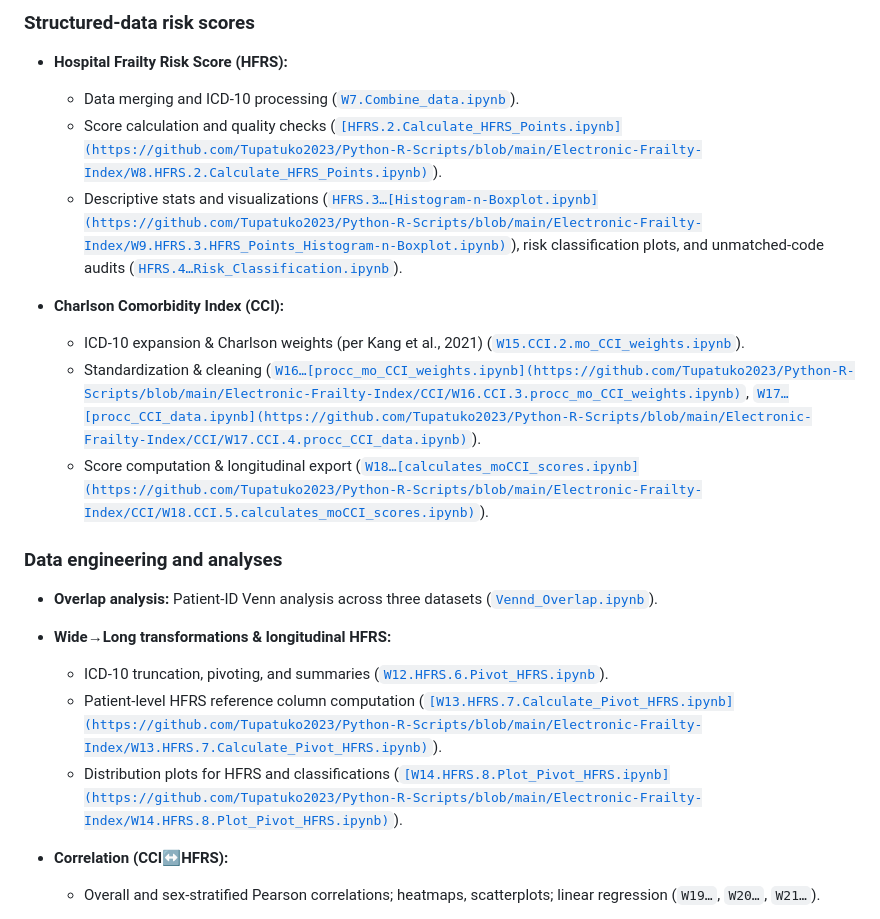
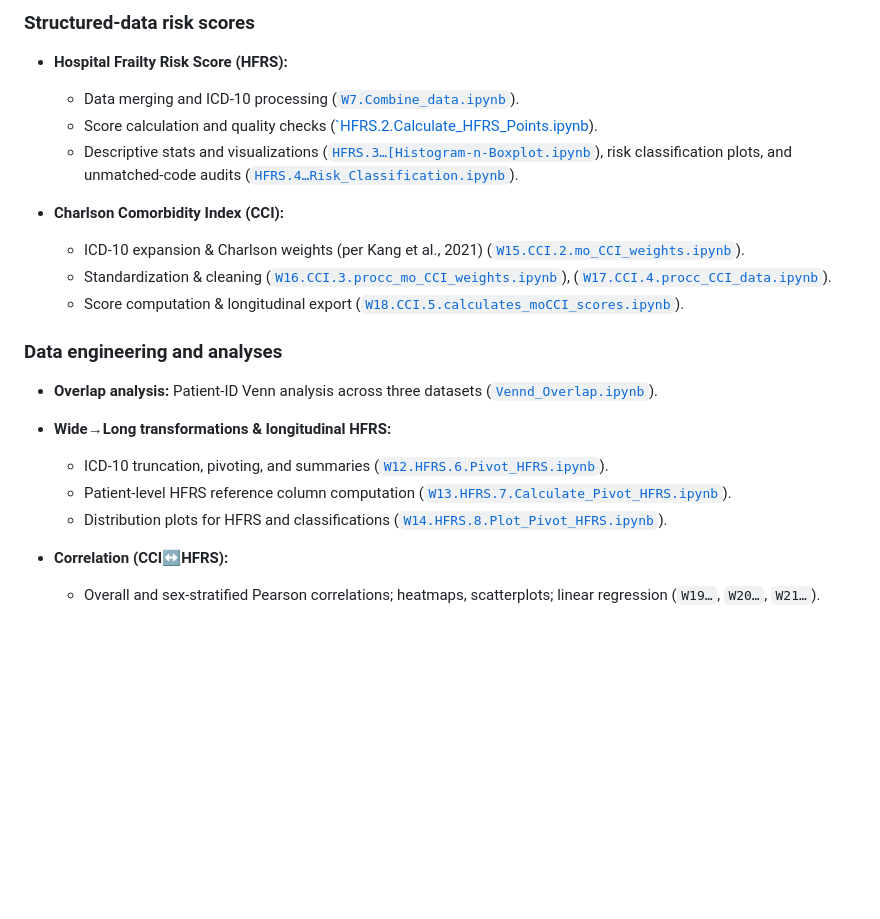
Before and after one commit to Tupatuko2023/Python-R-Scripts, a Markdown page: Electronic-Frailty-Index/docs/PHDSUM_efi_progress_2024_summary.md, the part around the change. Rendered like a GitHub page; blank space fills up the shorter version.

Commit message:
Fixed links

```diff
--- a/Electronic-Frailty-Index/docs/PHDSUM_efi_progress_2024_summary.md
+++ b/Electronic-Frailty-Index/docs/PHDSUM_efi_progress_2024_summary.md
@@ -64,30 +64,35 @@ rehabilitation outcomes over 12 years.
 ### Structured-data risk scores
 
 - **Hospital Frailty Risk Score (HFRS):**
-  - Data merging and ICD-10 processing ([`W7.Combine_data.ipynb`](https://github.com/Tupatuko2023/Python-R-Scripts/blob/main/Electronic-Frailty-Index/W7.Combine_data.ipynb)).
-  - Score calculation and quality checks ([`[HFRS.2.Calculate_HFRS_Points.ipynb](https://github.com/Tupatuko2023/Python-R-Scripts/blob/main/Electronic-Frailty-Index/W8.HFRS.2.Calculate_HFRS_Points.ipynb)`](https://github.com/Tupatuko2023/Python-R-Scripts/blob/main/Electronic-Frailty-Index/W8.HFRS.2.Calculate_HFRS_Points.ipynb)).
-  - Descriptive stats and visualizations ([`HFRS.3…[Histogram-n-Boxplot.ipynb](https://github.com/Tupatuko2023/Python-R-Scripts/blob/main/Electronic-Frailty-Index/W9.HFRS.3.HFRS_Points_Histogram-n-Boxplot.ipynb)`](https://github.com/Tupatuko2023/Python-R-Scripts/blob/main/Electronic-Frailty-Index/W9.HFRS.3.HFRS_Points_Histogram-n-Boxplot.ipynb)),
+  - Data merging and ICD-10 processing
+    ([`W7.Combine_data.ipynb`](https://github.com/Tupatuko2023/Python-R-Scripts/blob/main/Electronic-Frailty-Index/W7.Combine_data.ipynb)).
+  - Score calculation and quality checks
+    ([`HFRS.2.Calculate_HFRS_Points.ipynb](https://github.com/Tupatuko2023/Python-R-Scripts/blob/main/Electronic-Frailty-Index/W8.HFRS.2.Calculate_HFRS_Points.ipynb)).
+  - Descriptive stats and visualizations
+    ([`HFRS.3…[Histogram-n-Boxplot.ipynb`](https://github.com/Tupatuko2023/Python-R-Scripts/blob/main/Electronic-Frailty-Index/W9.HFRS.3.HFRS_Points_Histogram-n-Boxplot.ipynb)),
     risk classification plots, and unmatched-code audits
     ([`HFRS.4…Risk_Classification.ipynb`](https://github.com/Tupatuko2023/Python-R-Scripts/blob/main/Electronic-Frailty-Index/W10.HFRS.4.HFRS_Scores_Risk_Classification.ipynb)).
 
 - **Charlson Comorbidity Index (CCI):**
   - ICD-10 expansion & Charlson weights (per Kang et al., 2021)
     ([`W15.CCI.2.mo_CCI_weights.ipynb`](https://github.com/Tupatuko2023/Python-R-Scripts/blob/main/Electronic-Frailty-Index/CCI/W15.CCI.2.mo_CCI_weights.ipynb)).
-  - Standardization & cleaning ([`W16…[procc_mo_CCI_weights.ipynb](https://github.com/Tupatuko2023/Python-R-Scripts/blob/main/Electronic-Frailty-Index/CCI/W16.CCI.3.procc_mo_CCI_weights.ipynb)`](https://github.com/Tupatuko2023/Python-R-Scripts/blob/main/Electronic-Frailty-Index/CCI/W16.CCI.3.procc_mo_CCI_weights.ipynb),
-    [`W17…[procc_CCI_data.ipynb](https://github.com/Tupatuko2023/Python-R-Scripts/blob/main/Electronic-Frailty-Index/CCI/W17.CCI.4.procc_CCI_data.ipynb)`](https://github.com/Tupatuko2023/Python-R-Scripts/blob/main/Electronic-Frailty-Index/CCI/W17.CCI.4.procc_CCI_data.ipynb)).
+  - Standardization & cleaning
+    ([`W16.CCI.3.procc_mo_CCI_weights.ipynb`](https://github.com/Tupatuko2023/Python-R-Scripts/blob/main/Electronic-Frailty-Index/CCI/W16.CCI.3.procc_mo_CCI_weights.ipynb)),
+    ([`W17.CCI.4.procc_CCI_data.ipynb`](https://github.com/Tupatuko2023/Python-R-Scripts/blob/main/Electronic-Frailty-Index/CCI/W17.CCI.4.procc_CCI_data.ipynb)).
   - Score computation & longitudinal export
-    ([`W18…[calculates_moCCI_scores.ipynb](https://github.com/Tupatuko2023/Python-R-Scripts/blob/main/Electronic-Frailty-Index/CCI/W18.CCI.5.calculates_moCCI_scores.ipynb)`](https://github.com/Tupatuko2023/Python-R-Scripts/blob/main/Electronic-Frailty-Index/CCI/W18.CCI.5.calculates_moCCI_scores.ipynb)).
+    ([`W18.CCI.5.calculates_moCCI_scores.ipynb`](https://github.com/Tupatuko2023/Python-R-Scripts/blob/main/Electronic-Frailty-Index/CCI/W18.CCI.5.calculates_moCCI_scores.ipynb)).
 
 ### Data engineering and analyses
 
 - **Overlap analysis:** Patient-ID Venn analysis across three datasets
   ([`Vennd_Overlap.ipynb`](https://github.com/Tupatuko2023/Python-R-Scripts/blob/main/Electronic-Frailty-Index/W6.Vennd_Overlap.ipynb)).
 - **Wide→Long transformations & longitudinal HFRS:**
-  - ICD-10 truncation, pivoting, and summaries ([`W12.HFRS.6.Pivot_HFRS.ipynb`](https://github.com/Tupatuko2023/Python-R-Scripts/blob/main/Electronic-Frailty-Index/W12.HFRS.6.Pivot_HFRS.ipynb)).
+  - ICD-10 truncation, pivoting, and summaries
+    ([`W12.HFRS.6.Pivot_HFRS.ipynb`](https://github.com/Tupatuko2023/Python-R-Scripts/blob/main/Electronic-Frailty-Index/W12.HFRS.6.Pivot_HFRS.ipynb)).
   - Patient-level HFRS reference column computation
-    ([`[W13.HFRS.7.Calculate_Pivot_HFRS.ipynb](https://github.com/Tupatuko2023/Python-R-Scripts/blob/main/Electronic-Frailty-Index/W13.HFRS.7.Calculate_Pivot_HFRS.ipynb)`](https://github.com/Tupatuko2023/Python-R-Scripts/blob/main/Electronic-Frailty-Index/W13.HFRS.7.Calculate_Pivot_HFRS.ipynb)).
+    ([`W13.HFRS.7.Calculate_Pivot_HFRS.ipynb`](https://github.com/Tupatuko2023/Python-R-Scripts/blob/main/Electronic-Frailty-Index/W13.HFRS.7.Calculate_Pivot_HFRS.ipynb)).
   - Distribution plots for HFRS and classifications
-    ([`[W14.HFRS.8.Plot_Pivot_HFRS.ipynb](https://github.com/Tupatuko2023/Python-R-Scripts/blob/main/Electronic-Frailty-Index/W14.HFRS.8.Plot_Pivot_HFRS.ipynb)`](https://github.com/Tupatuko2023/Python-R-Scripts/blob/main/Electronic-Frailty-Index/W14.HFRS.8.Plot_Pivot_HFRS.ipynb)).
+    ([`W14.HFRS.8.Plot_Pivot_HFRS.ipynb`](https://github.com/Tupatuko2023/Python-R-Scripts/blob/main/Electronic-Frailty-Index/W14.HFRS.8.Plot_Pivot_HFRS.ipynb)).
 
 - **Correlation (CCI↔HFRS):**
   - Overall and sex-stratified Pearson correlations; heatmaps, scatterplots;
```
